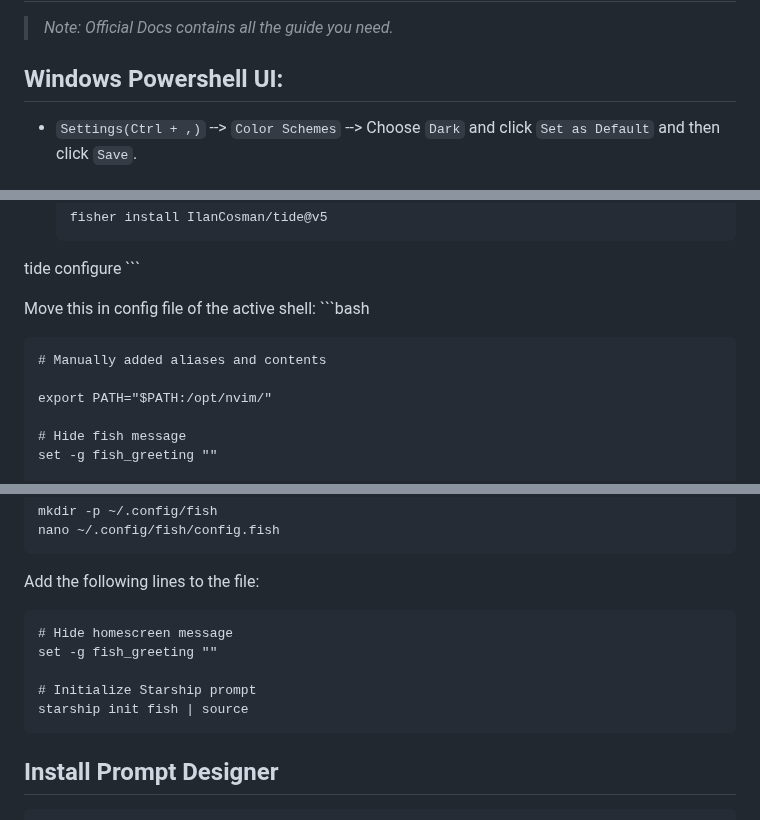
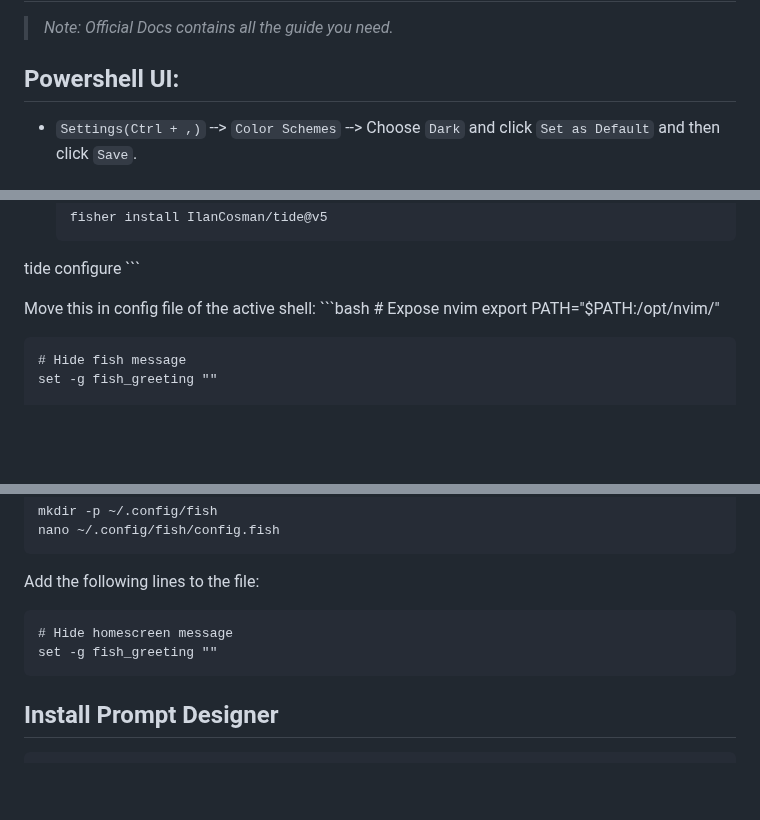
Before and after one commit to vishal273007/ui, a Markdown page: Terminal.md, 3 parts joined by grey strips. Drawn GitHub-style; blank space fills up the shorter version.

````diff
--- a/Terminal.md
+++ b/Terminal.md
@@ -4,7 +4,7 @@
 > _Note: Official Docs contains all the guide you need._
 
 
-## Windows Powershell UI:
+## Powershell UI:
 
 - `Settings(Ctrl + ,)` --> `Color Schemes` --> Choose `Dark` and click `Set as Default` and then click `Save`.
 
@@ -156,10 +147,7 @@ tide configure
 
 Move this in config file of the active shell:
     ```bash
-
-
-    # Manually added aliases and contents
-
+    # Expose nvim
     export PATH="$PATH:/opt/nvim/"
 
     # Hide fish message
@@ -345,9 +333,6 @@ Add the following lines to the file:
 ```fish
 # Hide homescreen message
 set -g fish_greeting ""
-
-# Initialize Starship prompt
-starship init fish | source
 ```
 
 ## Install Prompt Designer
````
Also changed, not shown: other parts of Terminal.md (+21 -30 lines).
